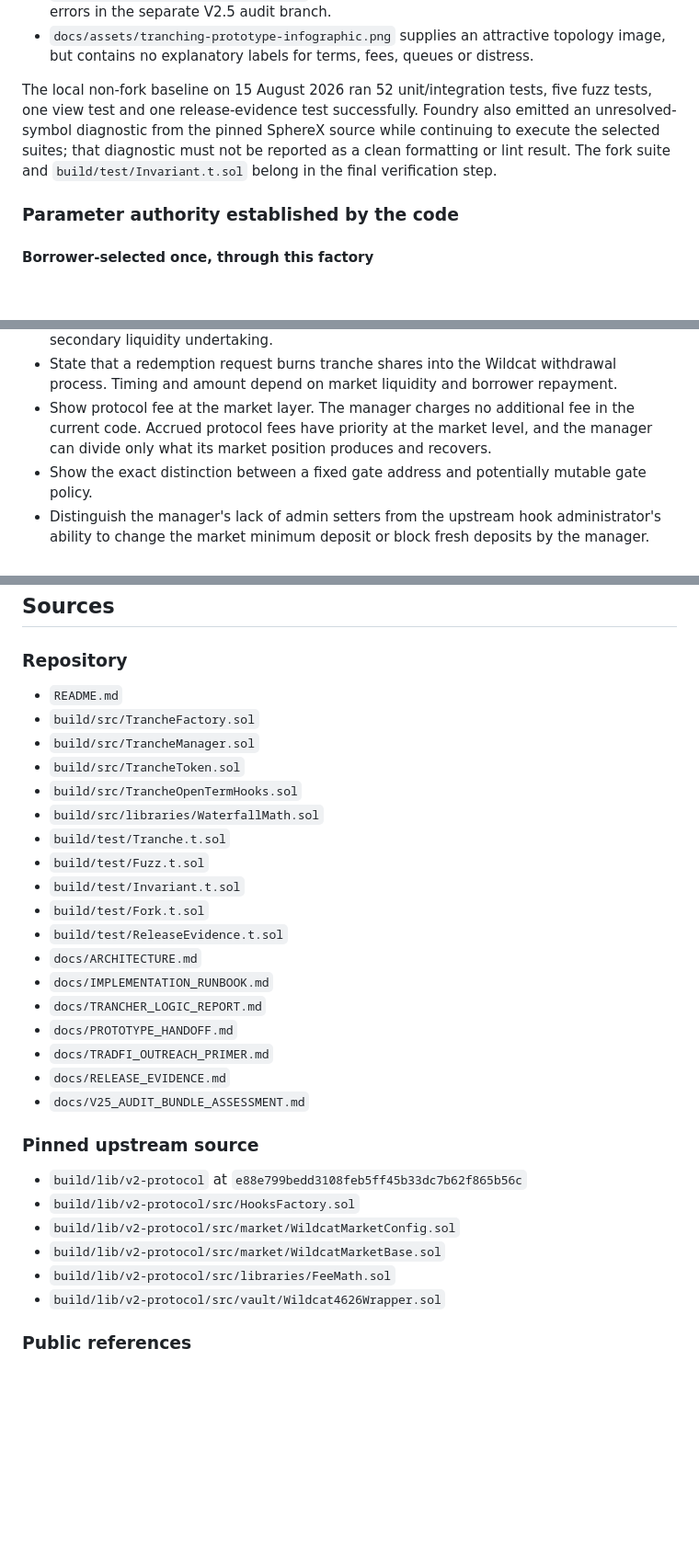
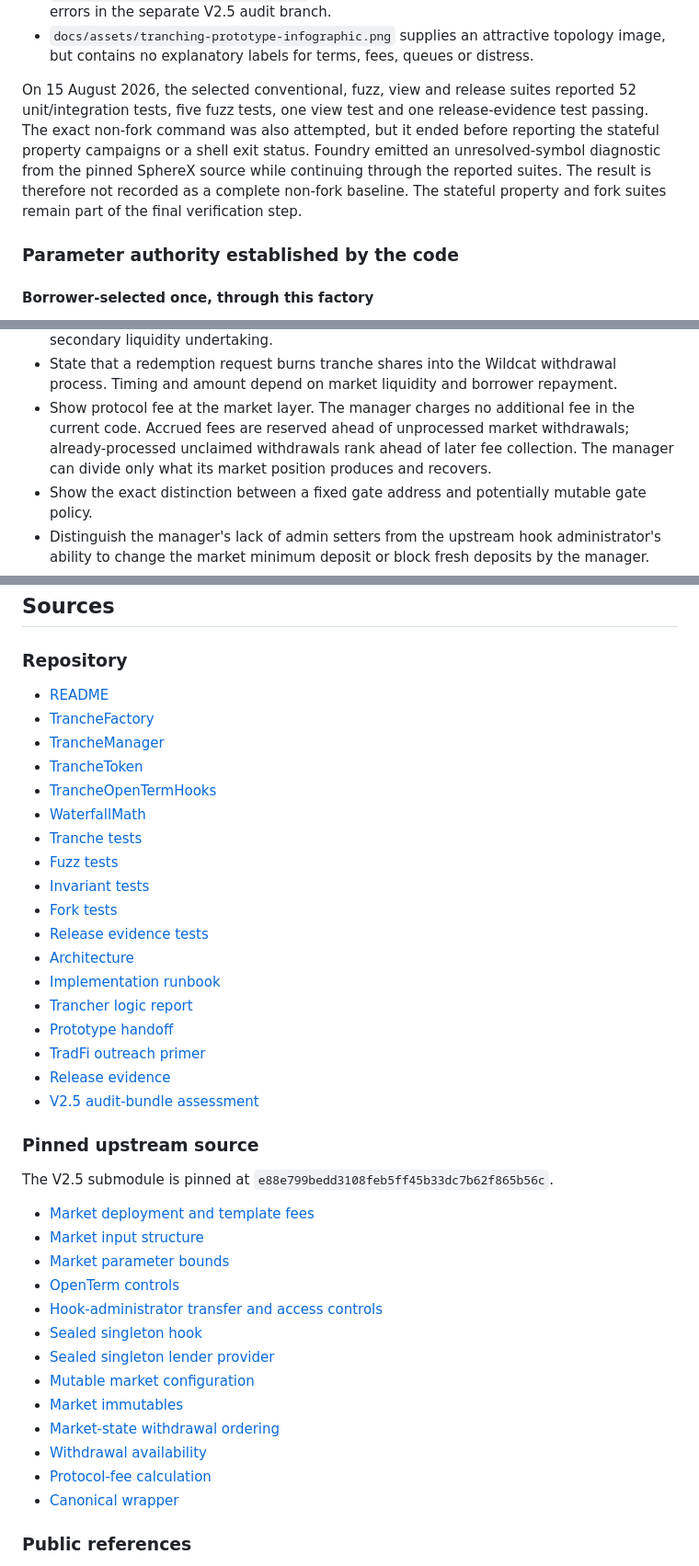
Before and after one commit to wildcat-finance/wildcat-tranching, a Markdown page: docs/bd/RESEARCH_REPORT.md, 3 parts joined by grey strips. Shown at 92% size. Rendered like a GitHub page; blank space fills up the shorter version.

```diff
--- a/docs/bd/RESEARCH_REPORT.md
+++ b/docs/bd/RESEARCH_REPORT.md
@@ -70,11 +70,12 @@ Existing prose already establishes the technical design:
 - `docs/assets/tranching-prototype-infographic.png` supplies an attractive topology image, but contains
   no explanatory labels for terms, fees, queues or distress.
 
-The local non-fork baseline on 15 August 2026 ran 52 unit/integration tests, five fuzz tests, one view
-test and one release-evidence test successfully. Foundry also emitted an unresolved-symbol diagnostic
-from the pinned SphereX source while continuing to execute the selected suites; that diagnostic must
-not be reported as a clean formatting or lint result. The fork suite and
-`build/test/Invariant.t.sol` belong in the final verification step.
+On 15 August 2026, the selected conventional, fuzz, view and release suites reported 52
+unit/integration tests, five fuzz tests, one view test and one release-evidence test passing. The exact
+non-fork command was also attempted, but it ended before reporting the stateful property campaigns or a shell
+exit status. Foundry emitted an unresolved-symbol diagnostic from the pinned SphereX source while
+continuing through the reported suites. The result is therefore not recorded as a complete non-fork
+baseline. The stateful property and fork suites remain part of the final verification step.
 
 ### Parameter authority established by the code
 
@@ -170,8 +187,9 @@ trancher as a prototype.
 - State that a redemption request burns tranche shares into the Wildcat withdrawal process. Timing and
   amount depend on market liquidity and borrower repayment.
 - Show protocol fee at the market layer. The manager charges no additional fee in the current code.
-  Accrued protocol fees have priority at the market level, and the manager can divide only what its
-  market position produces and recovers.
+  Accrued fees are reserved ahead of unprocessed market withdrawals; already-processed unclaimed
+  withdrawals rank ahead of later fee collection. The manager can divide only what its market position
+  produces and recovers.
 - Show the exact distinction between a fixed gate address and potentially mutable gate policy.
 - Distinguish the manager's lack of admin setters from the upstream hook administrator's ability to
   change the market minimum deposit or block fresh deposits by the manager.
@@ -332,33 +353,42 @@ status.
 
 ### Repository
 
-- `README.md`
-- `build/src/TrancheFactory.sol`
-- `build/src/TrancheManager.sol`
-- `build/src/TrancheToken.sol`
-- `build/src/TrancheOpenTermHooks.sol`
-- `build/src/libraries/WaterfallMath.sol`
-- `build/test/Tranche.t.sol`
-- `build/test/Fuzz.t.sol`
-- `build/test/Invariant.t.sol`
-- `build/test/Fork.t.sol`
-- `build/test/ReleaseEvidence.t.sol`
-- `docs/ARCHITECTURE.md`
-- `docs/IMPLEMENTATION_RUNBOOK.md`
-- `docs/TRANCHER_LOGIC_REPORT.md`
-- `docs/PROTOTYPE_HANDOFF.md`
-- `docs/TRADFI_OUTREACH_PRIMER.md`
-- `docs/RELEASE_EVIDENCE.md`
-- `docs/V25_AUDIT_BUNDLE_ASSESSMENT.md`
+- [README](../../README.md)
+- [TrancheFactory](../../build/src/TrancheFactory.sol)
+- [TrancheManager](../../build/src/TrancheManager.sol)
+- [TrancheToken](../../build/src/TrancheToken.sol)
+- [TrancheOpenTermHooks](../../build/src/TrancheOpenTermHooks.sol)
+- [WaterfallMath](../../build/src/libraries/WaterfallMath.sol)
+- [Tranche tests](../../build/test/Tranche.t.sol)
+- [Fuzz tests](../../build/test/Fuzz.t.sol)
+- [Invariant tests](../../build/test/Invariant.t.sol)
+- [Fork tests](../../build/test/Fork.t.sol)
+- [Release evidence tests](../../build/test/ReleaseEvidence.t.sol)
+- [Architecture](../ARCHITECTURE.md)
+- [Implementation runbook](../IMPLEMENTATION_RUNBOOK.md)
+- [Trancher logic report](../TRANCHER_LOGIC_REPORT.md)
+- [Prototype handoff](../PROTOTYPE_HANDOFF.md)
+- [TradFi outreach primer](../TRADFI_OUTREACH_PRIMER.md)
+- [Release evidence](../RELEASE_EVIDENCE.md)
+- [V2.5 audit-bundle assessment](../V25_AUDIT_BUNDLE_ASSESSMENT.md)
 
 ### Pinned upstream source
 
-- `build/lib/v2-protocol` at `e88e799bedd3108feb5ff45b33dc7b62f865b56c`
-- `build/lib/v2-protocol/src/HooksFactory.sol`
-- `build/lib/v2-protocol/src/market/WildcatMarketConfig.sol`
-- `build/lib/v2-protocol/src/market/WildcatMarketBase.sol`
-- `build/lib/v2-protocol/src/libraries/FeeMath.sol`
-- `build/lib/v2-protocol/src/vault/Wildcat4626Wrapper.sol`
+The V2.5 submodule is pinned at `e88e799bedd3108feb5ff45b33dc7b62f865b56c`.
+
+- [Market deployment and template fees](../../build/lib/v2-protocol/src/HooksFactory.sol)
+- [Market input structure](../../build/lib/v2-protocol/src/interfaces/WildcatStructsAndEnums.sol)
+- [Market parameter bounds](../../build/lib/v2-protocol/src/access/MarketConstraintHooks.sol)
+- [OpenTerm controls](../../build/lib/v2-protocol/src/access/OpenTermHooks.sol)
+- [Hook-administrator transfer and access controls](../../build/lib/v2-protocol/src/access/BaseAccessControls.sol)
+- [Sealed singleton hook](../../build/lib/v2-protocol/src/access/SingletonOpenTermHooks.sol)
+- [Sealed singleton lender provider](../../build/lib/v2-protocol/src/providers/SingletonRoleProvider.sol)
+- [Mutable market configuration](../../build/lib/v2-protocol/src/market/WildcatMarketConfig.sol)
+- [Market immutables](../../build/lib/v2-protocol/src/market/WildcatMarketBase.sol)
+- [Market-state withdrawal ordering](../../build/lib/v2-protocol/src/libraries/MarketState.sol)
+- [Withdrawal availability](../../build/lib/v2-protocol/src/libraries/Withdrawal.sol)
+- [Protocol-fee calculation](../../build/lib/v2-protocol/src/libraries/FeeMath.sol)
+- [Canonical wrapper](../../build/lib/v2-protocol/src/vault/Wildcat4626Wrapper.sol)
 
 ### Public references
 
```
Also changed, not shown: other parts of docs/bd/RESEARCH_REPORT.md (+34 -15 lines), docs/bd/DELIVERY_RUNBOOK.md (+0 -1 lines), docs/bd/README.md (+11 -6 lines).
